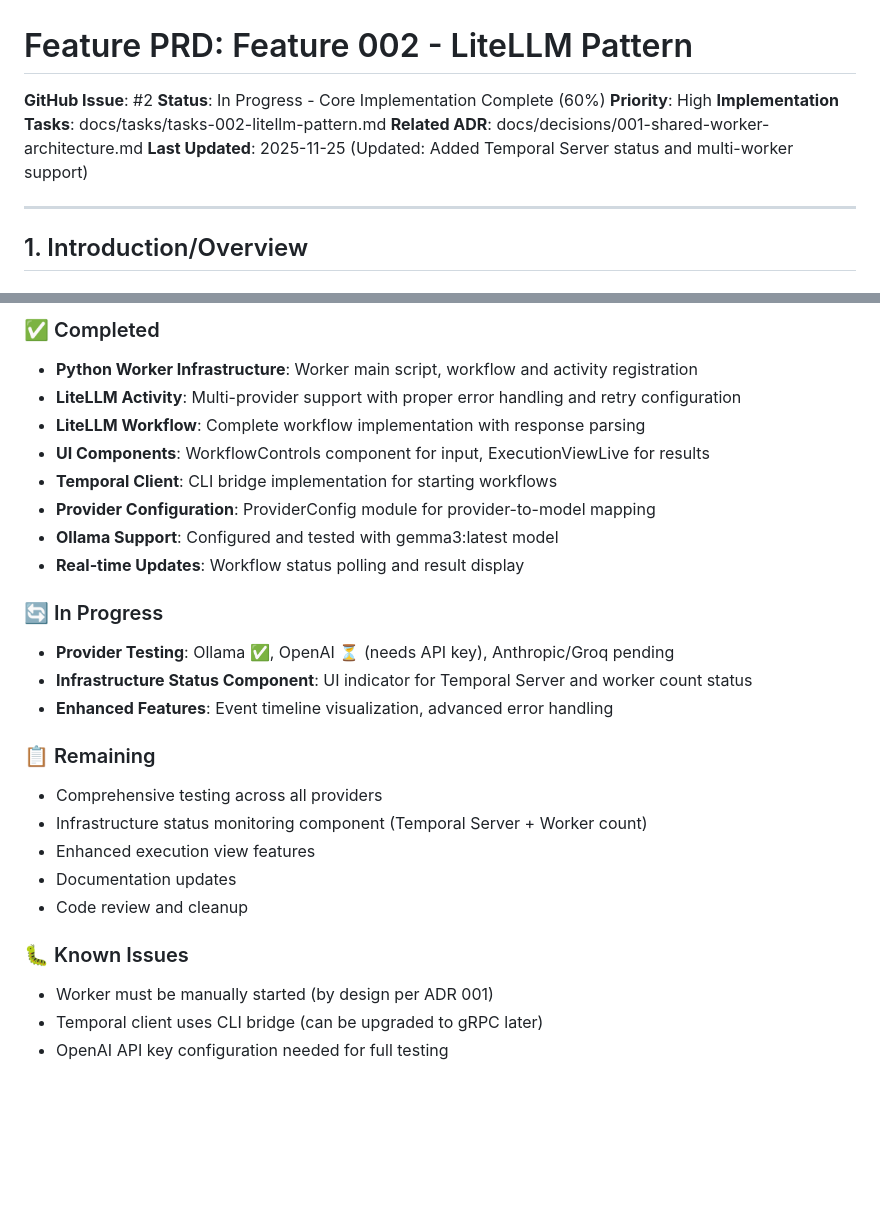
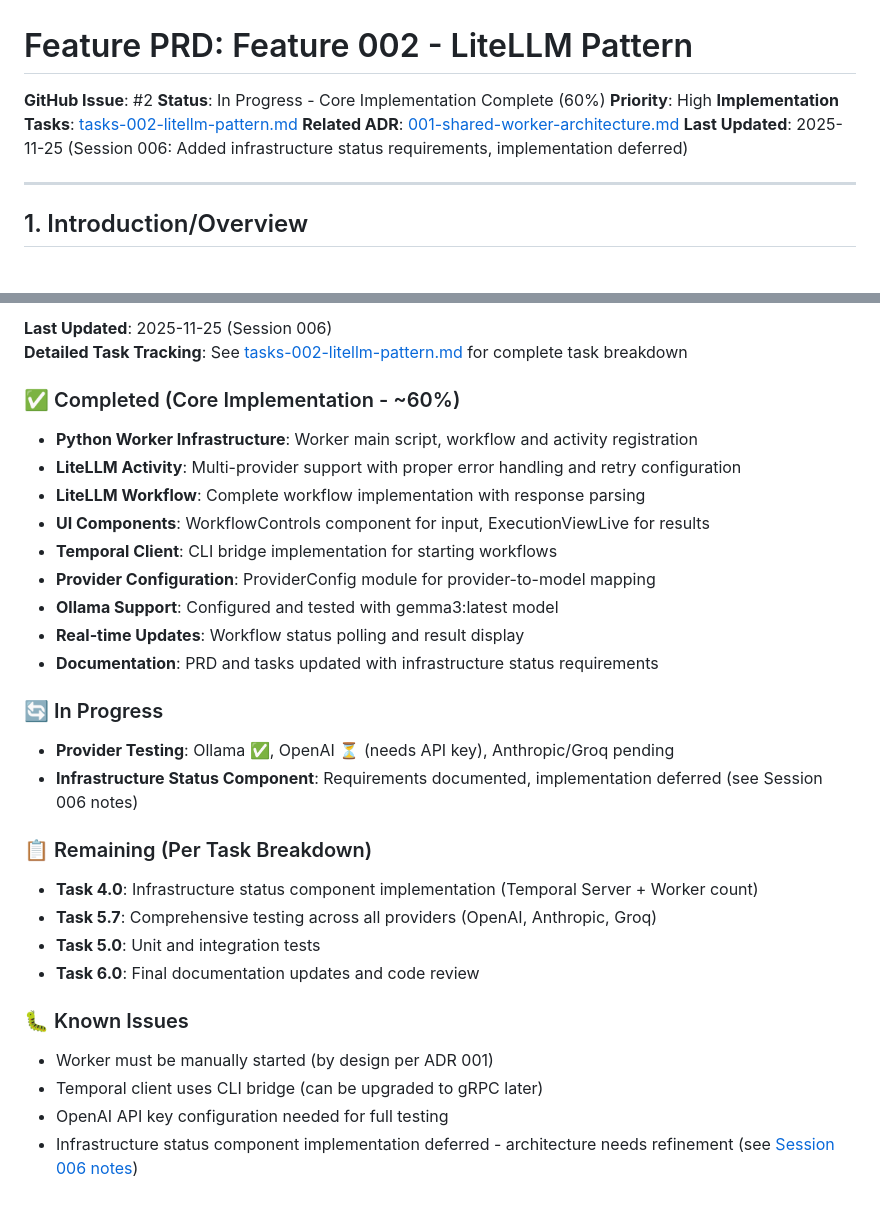
Before and after one commit to jszod/temporal-cookbook-ui, a Markdown page: docs/features/feature-002-litellm-pattern.md, 2 parts joined by grey strips. Rendered like a GitHub page; blank space fills up the shorter version.

Commit message:
docs: Update Feature 2 PRD with current status and tasks reference
- Add reference to tasks file in header and implementation status section
- Update status to reflect Session 006 (infrastructure status deferred)
- Link to Session 006 notes for implementation details
- Clarify completed vs remaining work

Related to: Feature 2 (LiteLLM Pattern) #2

```diff
--- a/docs/features/feature-002-litellm-pattern.md
+++ b/docs/features/feature-002-litellm-pattern.md
@@ -3,9 +3,9 @@
 **GitHub Issue**: #2
 **Status**: In Progress - Core Implementation Complete (60%)
 **Priority**: High
-**Implementation Tasks**: docs/tasks/tasks-002-litellm-pattern.md
-**Related ADR**: docs/decisions/001-shared-worker-architecture.md
-**Last Updated**: 2025-11-25 (Updated: Added Temporal Server status and multi-worker support)
+**Implementation Tasks**: [tasks-002-litellm-pattern.md](tasks/tasks-002-litellm-pattern.md)
+**Related ADR**: [001-shared-worker-architecture.md](../decisions/001-shared-worker-architecture.md)
+**Last Updated**: 2025-11-25 (Session 006: Added infrastructure status requirements, implementation deferred)
 
 ---
 
@@ -391,5 +391,8 @@ See Feature 001 wireframes for layout structure. This feature implements the fun
 
-### ✅ Completed
+**Last Updated**: 2025-11-25 (Session 006)
+**Detailed Task Tracking**: See [tasks-002-litellm-pattern.md](tasks/tasks-002-litellm-pattern.md) for complete task breakdown
+
+### ✅ Completed (Core Implementation - ~60%)
 - **Python Worker Infrastructure**: Worker main script, workflow and activity registration
 - **LiteLLM Activity**: Multi-provider support with proper error handling and retry configuration
 - **LiteLLM Workflow**: Complete workflow implementation with response parsing
@@ -398,20 +401,20 @@ See Feature 001 wireframes for layout structure. This feature implements the fun
 - **Provider Configuration**: ProviderConfig module for provider-to-model mapping
 - **Ollama Support**: Configured and tested with gemma3:latest model
 - **Real-time Updates**: Workflow status polling and result display
+- **Documentation**: PRD and tasks updated with infrastructure status requirements
 
 ### 🔄 In Progress
 - **Provider Testing**: Ollama ✅, OpenAI ⏳ (needs API key), Anthropic/Groq pending
-- **Infrastructure Status Component**: UI indicator for Temporal Server and worker count status
-- **Enhanced Features**: Event timeline visualization, advanced error handling
+- **Infrastructure Status Component**: Requirements documented, implementation deferred (see Session 006 notes)
 
-### 📋 Remaining
-- Comprehensive testing across all providers
-- Infrastructure status monitoring component (Temporal Server + Worker count)
-- Enhanced execution view features
-- Documentation updates
-- Code review and cleanup
+### 📋 Remaining (Per Task Breakdown)
+- **Task 4.0**: Infrastructure status component implementation (Temporal Server + Worker count)
+- **Task 5.7**: Comprehensive testing across all providers (OpenAI, Anthropic, Groq)
+- **Task 5.0**: Unit and integration tests
+- **Task 6.0**: Final documentation updates and code review
 
 ### 🐛 Known Issues
 - Worker must be manually started (by design per ADR 001)
 - Temporal client uses CLI bridge (can be upgraded to gRPC later)
 - OpenAI API key configuration needed for full testing
+- Infrastructure status component implementation deferred - architecture needs refinement (see [Session 006 notes](../sessions/session-006-feature-002-documentation-updates.md))
```
Also changed, not shown: other parts of docs/features/feature-002-litellm-pattern.md (+1 -1 lines).
